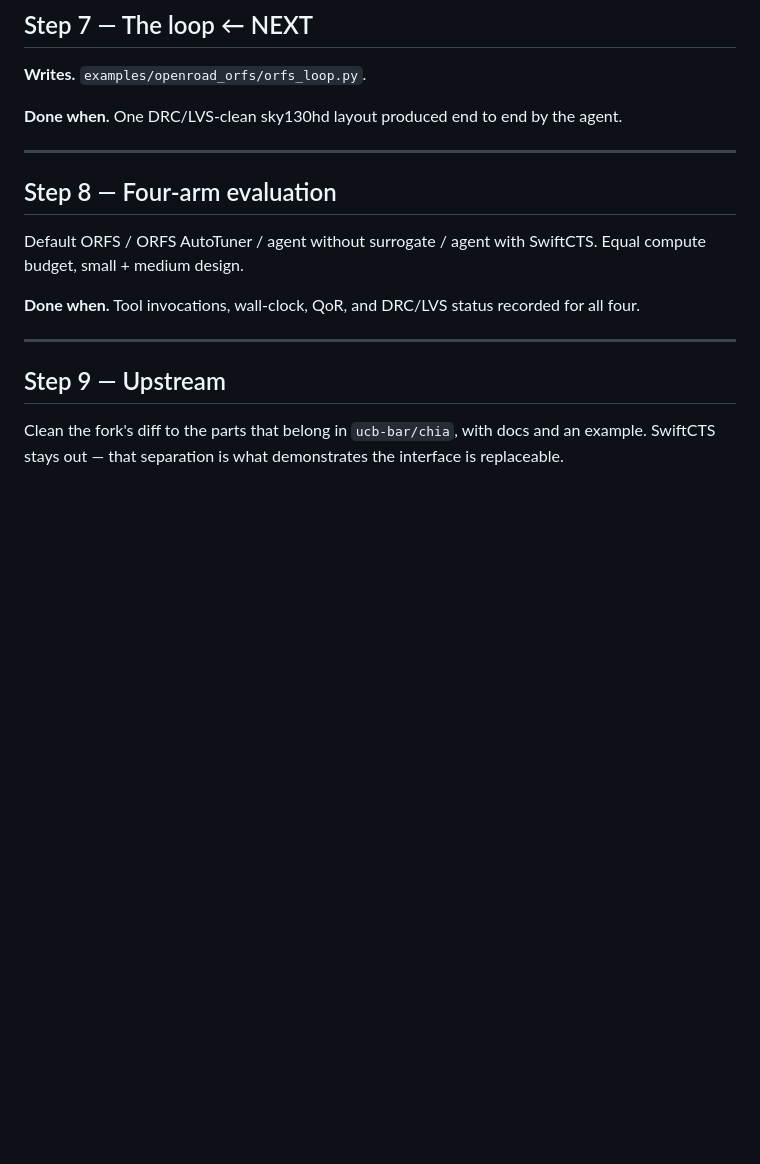
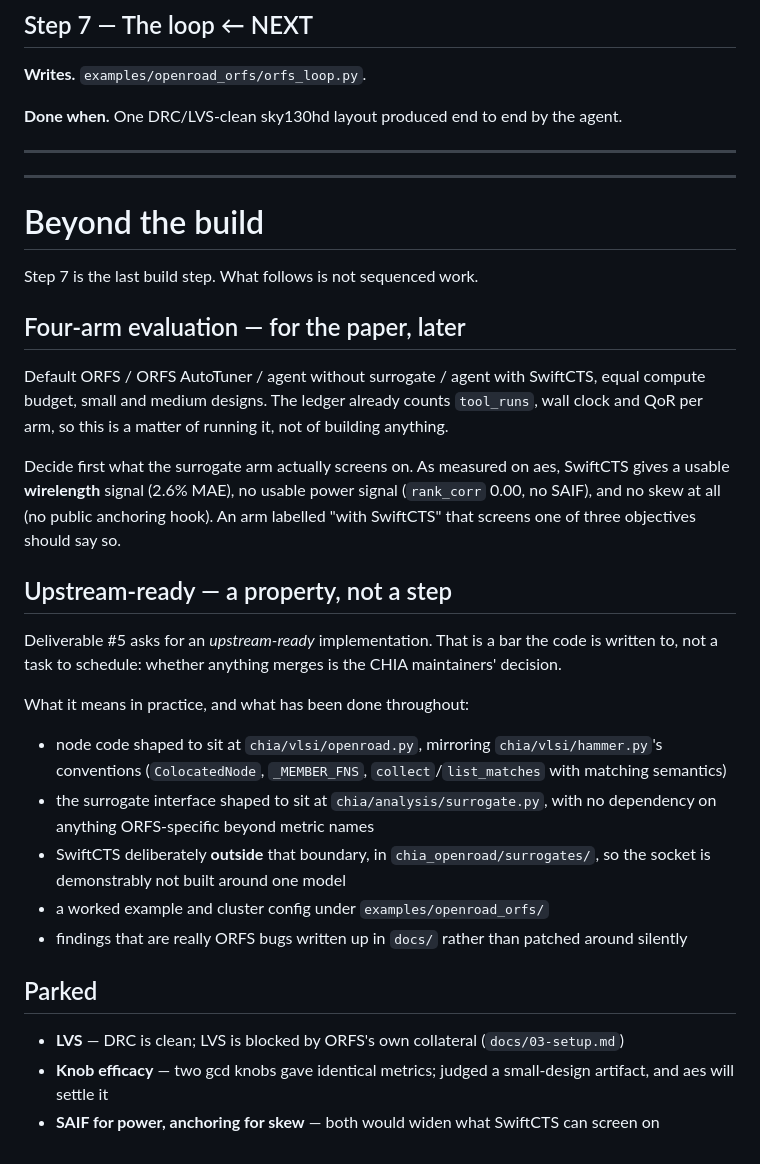
Before and after one commit to BarsatKhadka/CHIA-OpenROAD, a Markdown page: docs/STEPS.md, the part around the change. Rendered like a GitHub page; blank space fills up the shorter version.

Commit message:
Scope step 7 as the final build step; evaluation and upstreaming are not steps

```diff
--- a/docs/STEPS.md
+++ b/docs/STEPS.md
@@ -171,16 +171,47 @@ straight out of `6_report.json`.
 
 ---
 
-## Step 8 — Four-arm evaluation
-
-Default ORFS / ORFS AutoTuner / agent without surrogate / agent with SwiftCTS. Equal compute
-budget, small + medium design.
-
-**Done when.** Tool invocations, wall-clock, QoR, and DRC/LVS status recorded for all four.
-
 ---
 
-## Step 9 — Upstream
+# Beyond the build
 
-Clean the fork's diff to the parts that belong in `ucb-bar/chia`, with docs and an example.
-SwiftCTS stays out — that separation is what demonstrates the interface is replaceable.
+Step 7 is the last build step. What follows is not sequenced work.
+
+## Four-arm evaluation — for the paper, later
+
+Default ORFS / ORFS AutoTuner / agent without surrogate / agent with SwiftCTS,
+equal compute budget, small and medium designs. The ledger already counts
+`tool_runs`, wall clock and QoR per arm, so this is a matter of running it, not
+of building anything.
+
+Decide first what the surrogate arm actually screens on. As measured on aes,
+SwiftCTS gives a usable **wirelength** signal (2.6% MAE), no usable power signal
+(`rank_corr` 0.00, no SAIF), and no skew at all (no public anchoring hook). An
+arm labelled "with SwiftCTS" that screens one of three objectives should say so.
+
+## Upstream-ready — a property, not a step
+
+Deliverable #5 asks for an *upstream-ready* implementation. That is a bar the
+code is written to, not a task to schedule: whether anything merges is the CHIA
+maintainers' decision.
+
+What it means in practice, and what has been done throughout:
+
+- node code shaped to sit at `chia/vlsi/openroad.py`, mirroring
+  `chia/vlsi/hammer.py`'s conventions (`ColocatedNode`, `_MEMBER_FNS`,
+  `collect`/`list_matches` with matching semantics)
+- the surrogate interface shaped to sit at `chia/analysis/surrogate.py`, with no
+  dependency on anything ORFS-specific beyond metric names
+- SwiftCTS deliberately **outside** that boundary, in `chia_openroad/surrogates/`,
+  so the socket is demonstrably not built around one model
+- a worked example and cluster config under `examples/openroad_orfs/`
+- findings that are really ORFS bugs written up in `docs/` rather than patched
+  around silently
+
+## Parked
+
+- **LVS** — DRC is clean; LVS is blocked by ORFS's own collateral (`docs/03-setup.md`)
+- **Knob efficacy** — two gcd knobs gave identical metrics; judged a small-design
+  artifact, and aes will settle it
+- **SAIF for power, anchoring for skew** — both would widen what SwiftCTS can
+  screen on
```
